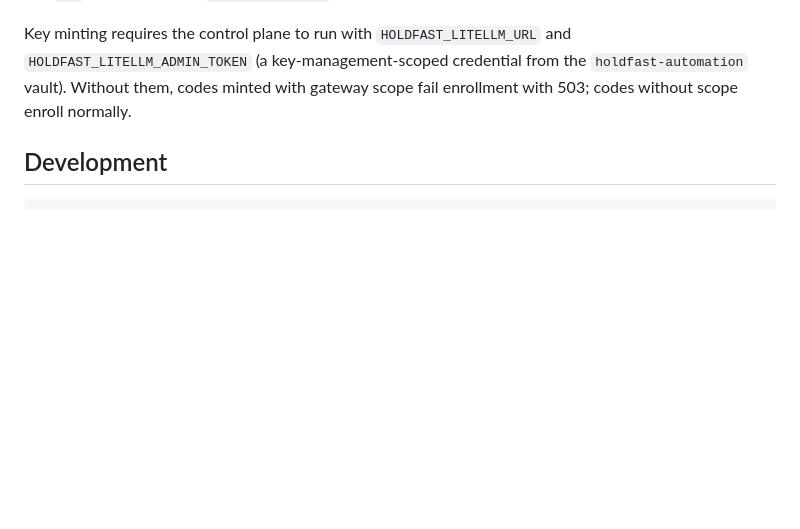
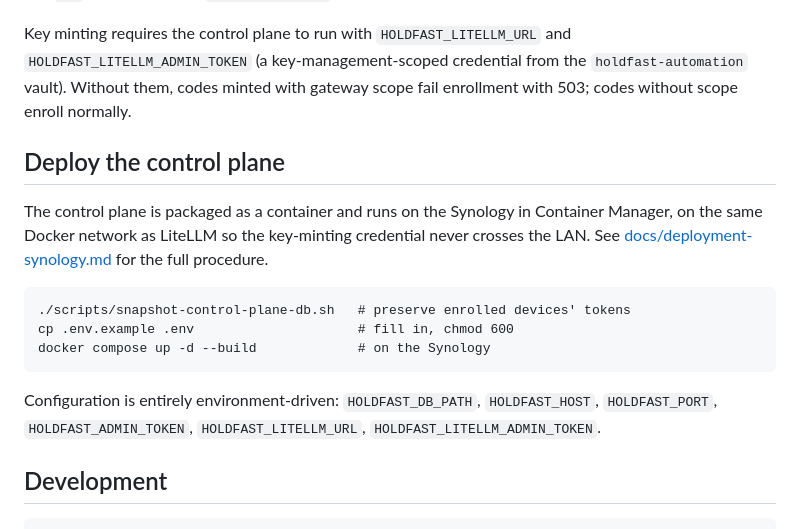
Before and after one commit to jarod7736/holdfast-control, a Markdown page: README.md, the part around the change. GitHub-like rendering; blank space fills up the shorter version.

Commit message:
Document Synology deployment procedure for the control plane

````diff
--- a/README.md
+++ b/README.md
@@ -54,6 +54,22 @@ Key minting requires the control plane to run with `HOLDFAST_LITELLM_URL` and `H
 (a key-management-scoped credential from the `holdfast-automation` vault). Without them, codes minted with
 gateway scope fail enrollment with 503; codes without scope enroll normally.
 
+## Deploy the control plane
+
+The control plane is packaged as a container and runs on the Synology in
+Container Manager, on the same Docker network as LiteLLM so the key-minting
+credential never crosses the LAN. See
+[docs/deployment-synology.md](docs/deployment-synology.md) for the full
+procedure.
+
+    ./scripts/snapshot-control-plane-db.sh   # preserve enrolled devices' tokens
+    cp .env.example .env                     # fill in, chmod 600
+    docker compose up -d --build             # on the Synology
+
+Configuration is entirely environment-driven: `HOLDFAST_DB_PATH`,
+`HOLDFAST_HOST`, `HOLDFAST_PORT`, `HOLDFAST_ADMIN_TOKEN`,
+`HOLDFAST_LITELLM_URL`, `HOLDFAST_LITELLM_ADMIN_TOKEN`.
+
 ## Development
 
 ```sh
````
Also changed, not shown: docs/deployment-synology.md (added, +140 -0 lines).
